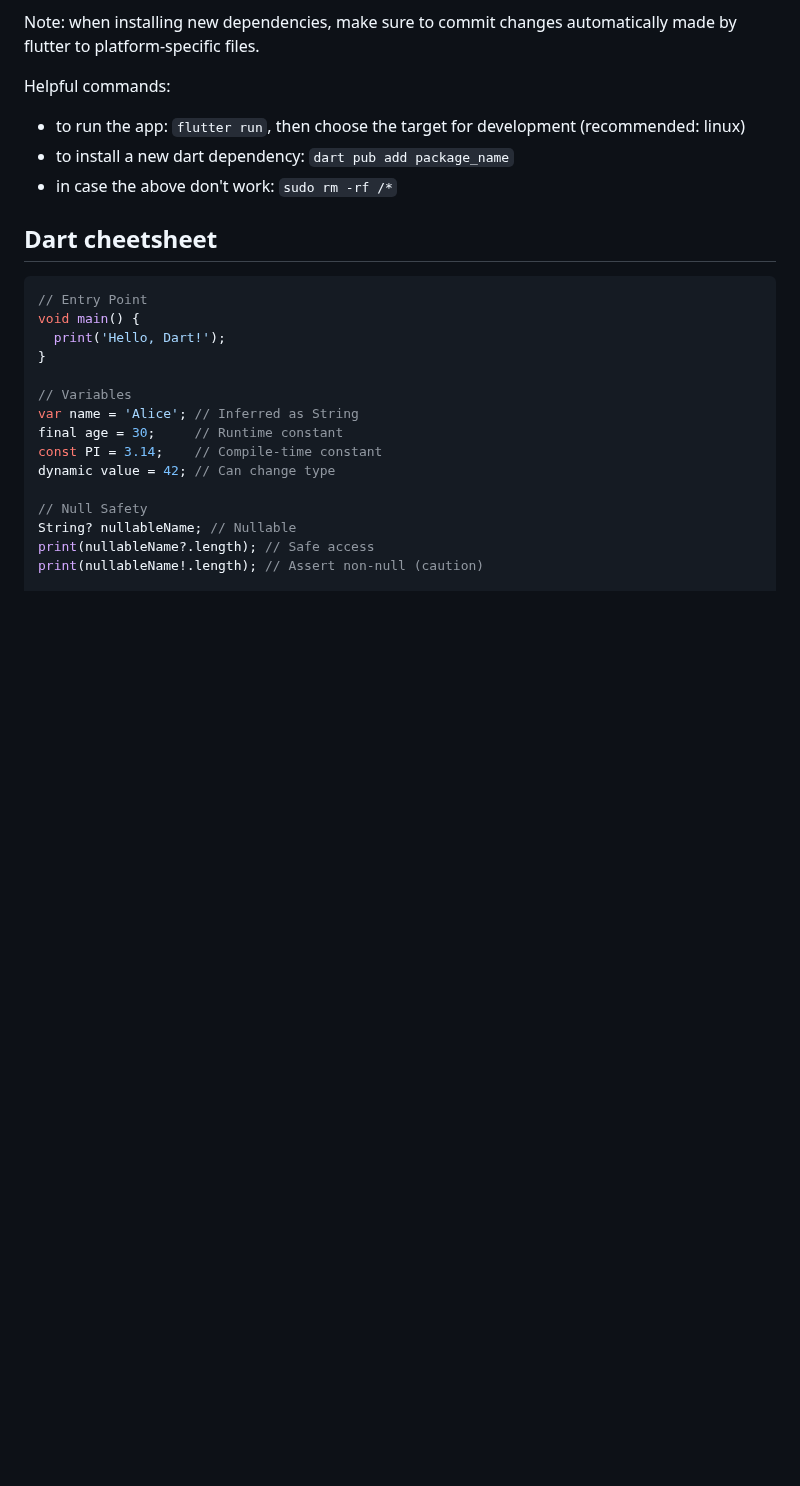
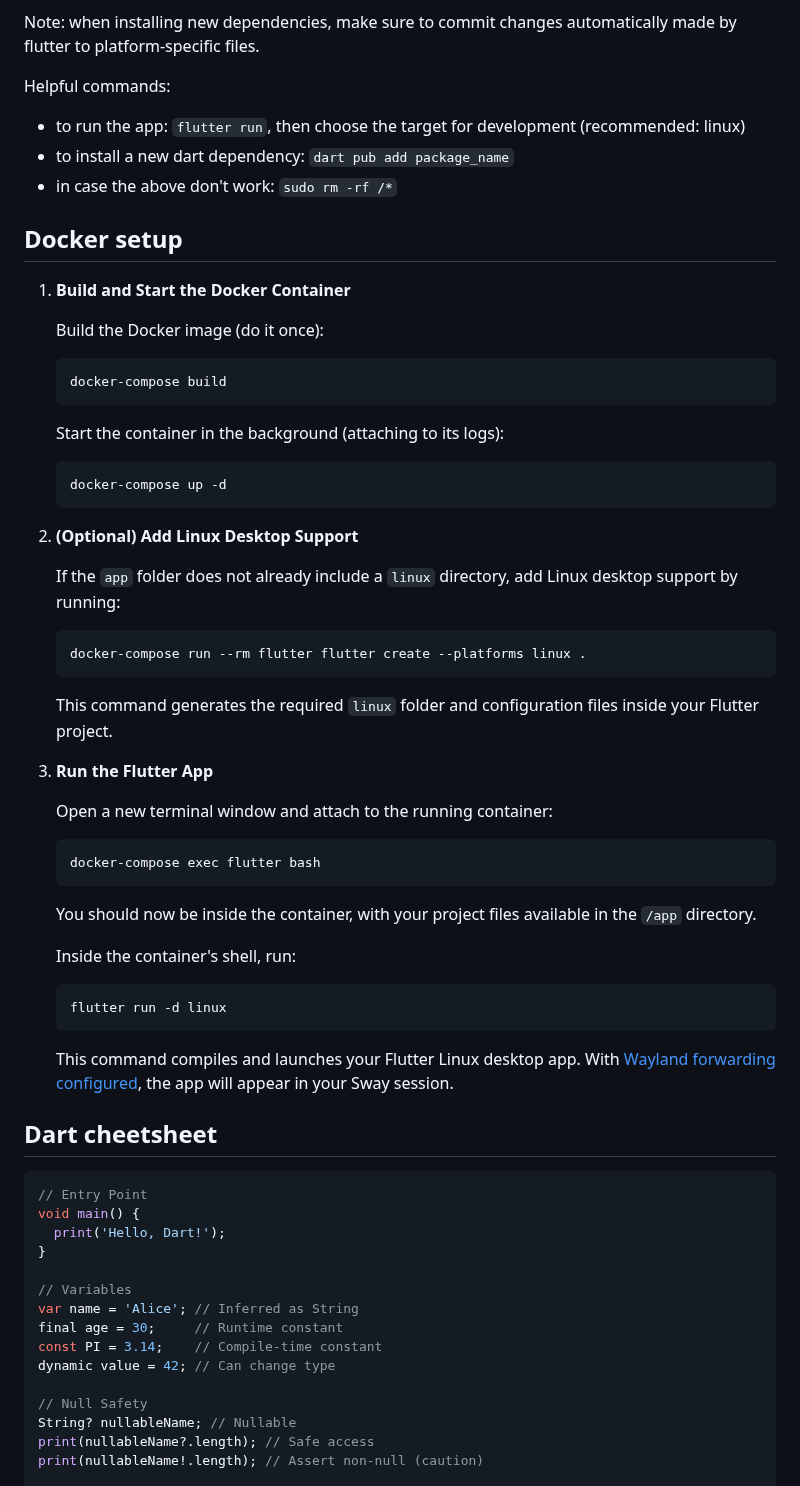
Before and after one commit to scanzy/flutterchat, a Markdown page: README.md, the part around the change. GitHub-like rendering; blank space fills up the shorter version.

Commit message:
updated README with docker commands

````diff
--- a/README.md
+++ b/README.md
@@ -56,6 +56,51 @@ Helpful commands:
 - to run the app: `flutter run`, then choose the target for development (recommended: linux)
 - to install a new dart dependency: `dart pub add package_name`
 - in case the above don't work: `sudo rm -rf /*`
+
+## Docker setup
+
+1. **Build and Start the Docker Container**
+
+   Build the Docker image (do it once):
+
+   ```bash
+   docker-compose build
+   ```
+
+   Start the container in the background (attaching to its logs):
+
+   ```bash
+   docker-compose up -d
+   ```
+
+2. **(Optional) Add Linux Desktop Support**
+
+   If the `app` folder does not already include a `linux` directory, add Linux desktop support by running:
+
+   ```bash
+   docker-compose run --rm flutter flutter create --platforms linux .
+   ```
+
+   This command generates the required `linux` folder and configuration files inside your Flutter project.
+
+3. **Run the Flutter App**
+
+   Open a new terminal window and attach to the running container:
+
+   ```bash
+   docker-compose exec flutter bash
+   ```
+
+   You should now be inside the container, with your project files available in the `/app` directory.
+
+   Inside the container's shell, run:
+
+   ```bash
+   flutter run -d linux
+   ```
+
+   This command compiles and launches your Flutter Linux desktop app. With [Wayland forwarding configured](https://github.com/ruvido/flutterbox), the app will appear in your Sway session.
+
 
 
 ## Dart cheetsheet
````
